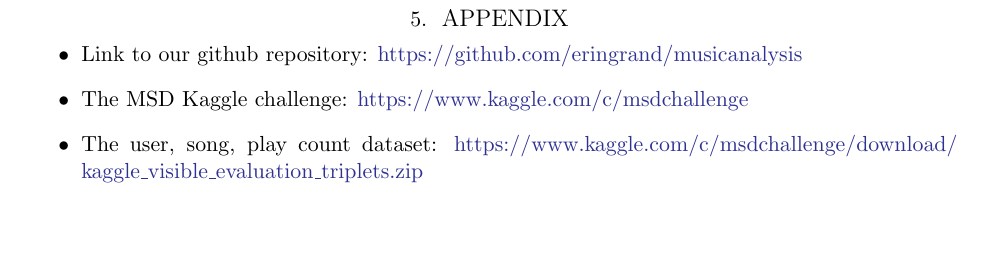
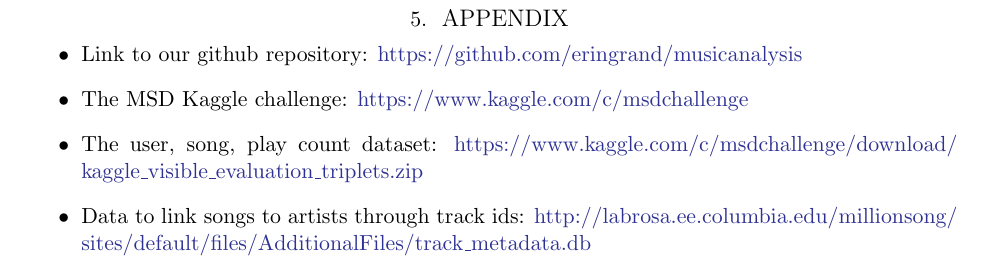
Before and after one commit to eringrand/musicanalysis, a LaTeX paper (writeup/MSDgroupwriteup.tex): part of page 10 of 10, cut so that both start at the same text, the shorter picture padded with empty space. Compiled offline with pdfLaTeX; an older LaTeX class or package is replaced by its successor.

Commit message:
Update MSDgroupwriteup.tex

```diff
--- a/writeup/MSDgroupwriteup.tex
+++ b/writeup/MSDgroupwriteup.tex
@@ -258,6 +258,7 @@
   \item Link to our github repository: \url{https://github.com/eringrand/musicanalysis}
   \item The MSD Kaggle challenge: \url{https://www.kaggle.com/c/msdchallenge}
   \item The user, song, play count dataset: \url{https://www.kaggle.com/c/msdchallenge/download/kaggle_visible_evaluation_triplets.zip}
+  \item Data to link songs to artists through track ids: \url{http://labrosa.ee.columbia.edu/millionsong/sites/default/files/AdditionalFiles/track_metadata.db}
 
 \end{itemize}
 }
```
